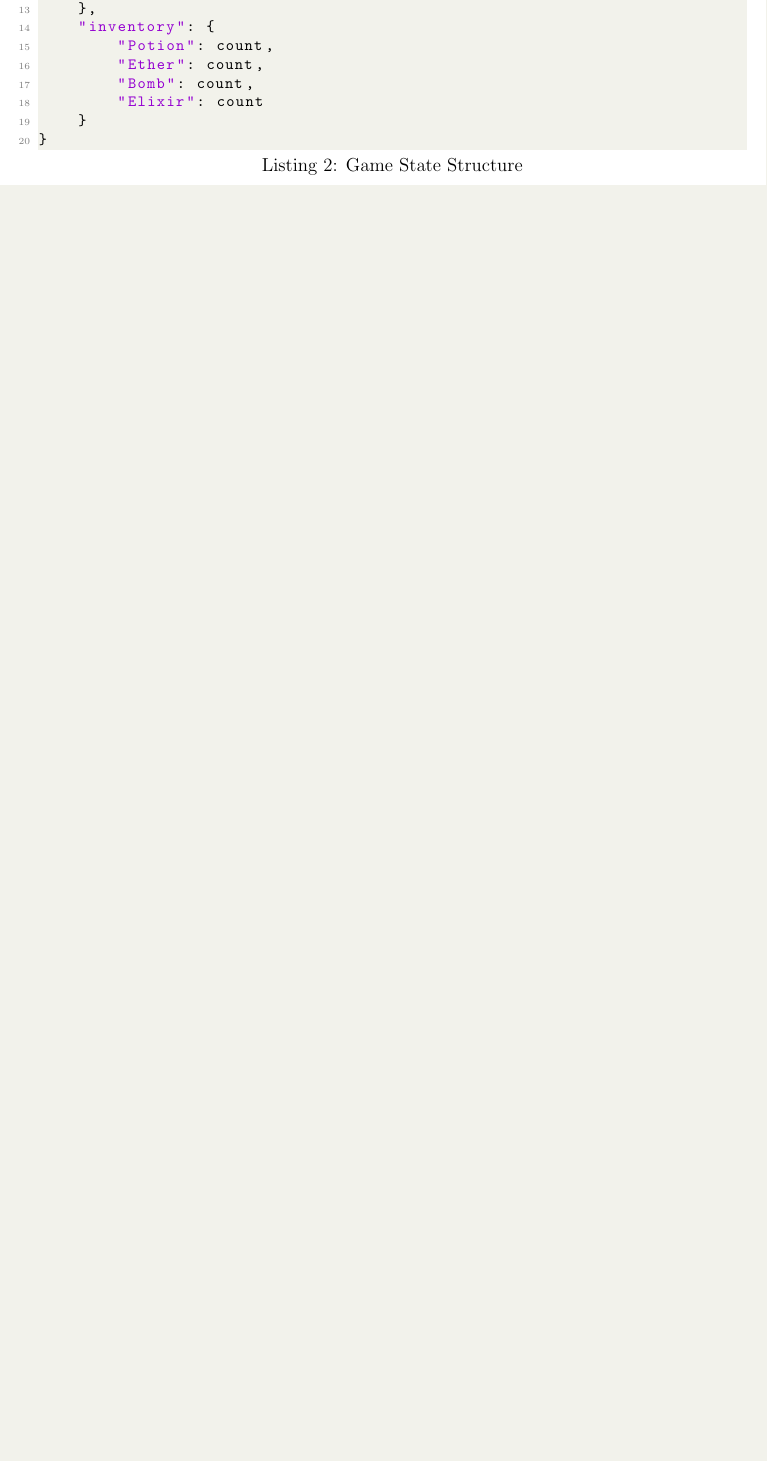
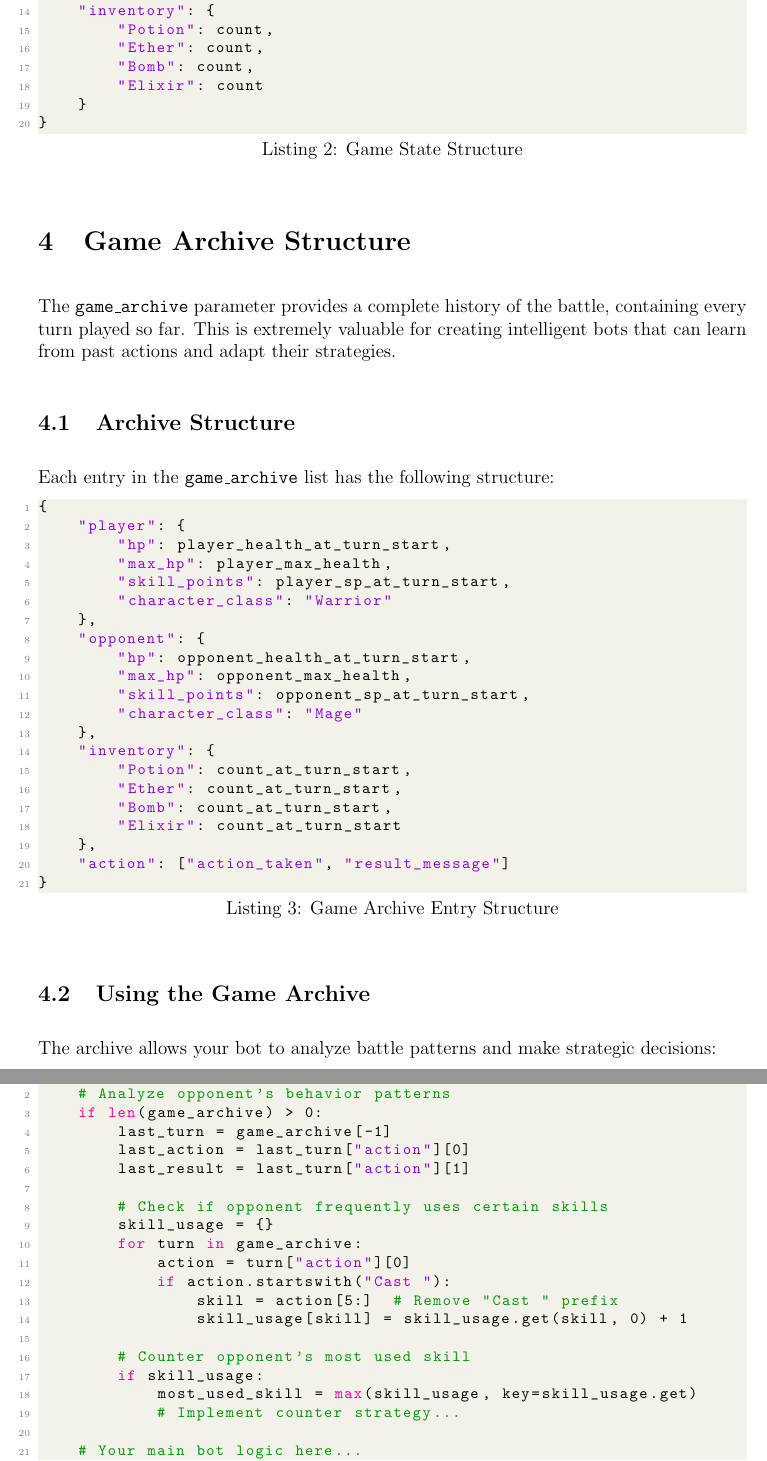
Before and after one commit to sdgniser/Colosseum, a LaTeX document (docs/deepseek/doc.tex): part of page 4 of 8 before the commit and two parts of pages 4 and 5 of 11 after it, the two joined at a grey line, cut at the place of the change, the shorter picture padded with empty space. Compiled offline with pdfLaTeX.

Commit message:
Added actions and their results to `game_archive`, Added `game_archive` to the documentation Fixed inconsistency between the Poison damage and the message shown on screen, now Poison deals 5 dmg per stack. Cleaned up a bit of code

```diff
--- a/docs/deepseek/doc.tex
+++ b/docs/deepseek/doc.tex
@@ -7,6 +7,7 @@
 \usepackage{graphicx}
 \usepackage{titlesec}
 \usepackage{fancyhdr}
+\usepackage{amsmath}
 
 \geometry{a4paper, margin=1in}
 \setlength{\parindent}{0pt}
@@ -115,3 +116,62 @@ The \texttt{current\_game\_state} dictionary contains:
     }
 }
 \end{lstlisting}
+
+\section{Game Archive Structure}
+\label{sec:game-archive}
+
+The \texttt{game\_archive} parameter provides a complete history of the battle, containing every turn played so far. This is extremely valuable for creating intelligent bots that can learn from past actions and adapt their strategies.
+
+\subsection{Archive Structure}
+Each entry in the \texttt{game\_archive} list has the following structure:
+
+\begin{lstlisting}[language=Python, caption=Game Archive Entry Structure]
+{
+    "player": {
+        "hp": player_health_at_turn_start,
+        "max_hp": player_max_health,
+        "skill_points": player_sp_at_turn_start,
+        "character_class": "Warrior"
+    },
+    "opponent": {
+        "hp": opponent_health_at_turn_start,
+        "max_hp": opponent_max_health,
+        "skill_points": opponent_sp_at_turn_start,
+        "character_class": "Mage"
+    },
+    "inventory": {
+        "Potion": count_at_turn_start,
+        "Ether": count_at_turn_start,
+        "Bomb": count_at_turn_start,
+        "Elixir": count_at_turn_start
+    },
+    "action": ["action_taken", "result_message"]
+}
+\end{lstlisting}
+
+\subsection{Using the Game Archive}
+The archive allows your bot to analyze battle patterns and make strategic decisions:
+
+\begin{lstlisting}[language=Python, caption=Example Archive Usage]
+def get_player_bot_action(current_game_state, game_archive):
+    # Analyze opponent's behavior patterns
+    if len(game_archive) > 0:
+        last_turn = game_archive[-1]
+        last_action = last_turn["action"][0]
+        last_result = last_turn["action"][1]
+
+        # Check if opponent frequently uses certain skills
+        skill_usage = {}
+        for turn in game_archive:
+            action = turn["action"][0]
+            if action.startswith("Cast "):
+                skill = action[5:]  # Remove "Cast " prefix
+                skill_usage[skill] = skill_usage.get(skill, 0) + 1
+
+        # Counter opponent's most used skill
+        if skill_usage:
+            most_used_skill = max(skill_usage, key=skill_usage.get)
+            # Implement counter strategy...
+
+    # Your main bot logic here...
+    return "Attack"
```
Also changed, not shown: docs/deepseek/doc.pdf, docs/deepseek/doc.tex (64 more changed lines), 5 other files.
